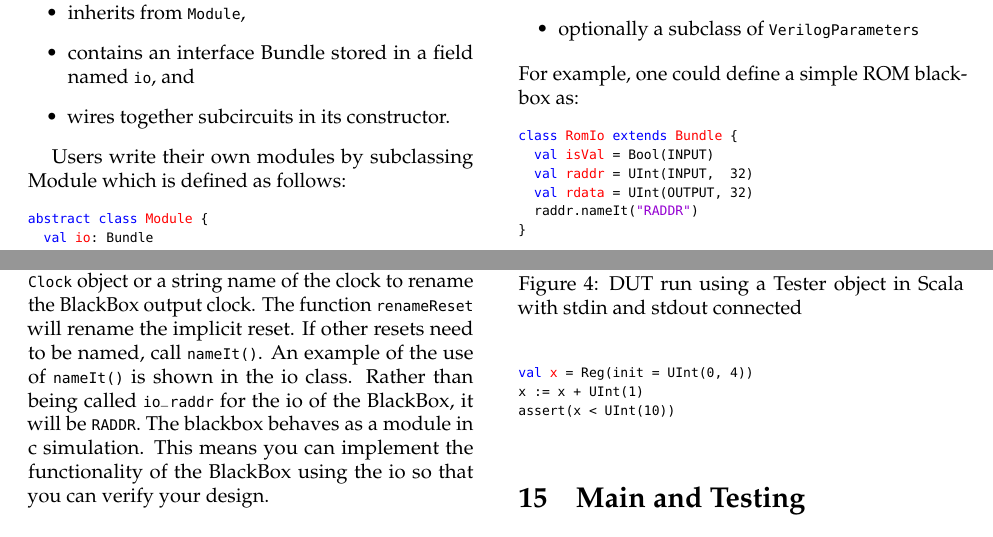
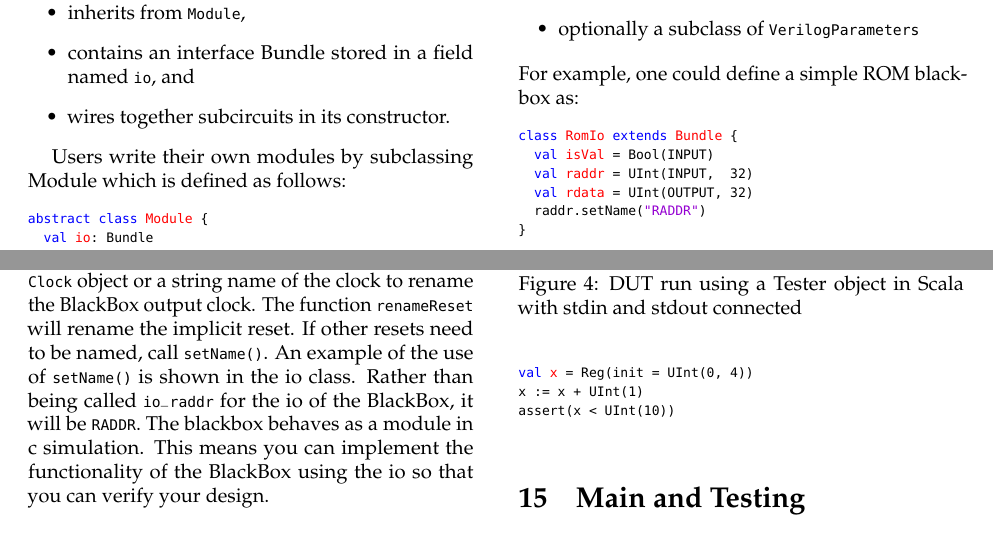
Before and after one commit to cenxim/chisel-doc, a LaTeX document (manual/manual.tex): two parts of pages 7 and 8 of 13, joined at a grey line, cut so that both start at the same text. Compiled offline with pdfLaTeX.

Commit message:
Changed to use setName rather than nameIt

```diff
--- a/manual/manual.tex
+++ b/manual/manual.tex
@@ -875,7 +875,7 @@ class RomIo extends Bundle {
   val isVal = Bool(INPUT)
   val raddr = UInt(INPUT,  32)
   val rdata = UInt(OUTPUT, 32)
-  raddr.nameIt("RADDR")
+  raddr.setName("RADDR")
 }
 
 class RomParams extends VerilogParameters {
@@ -900,8 +900,8 @@ The parameters are transformed to the verilog parameters with names and values u
 \code{setVerilogParameters} can also take a string directly.
 The function \code{renameClock} can take a \code{Clock} object or a string name of the clock to rename the BlackBox output clock.
 The function \code{renameReset} will rename the implicit reset.
-If other resets need to be named, call \code{nameIt()}.
-An example of the use of \code{nameIt()} is shown in the io class.
+If other resets need to be named, call \code{setName()}.
+An example of the use of \code{setName()} is shown in the io class.
 Rather than being called \code{io\textunderscore raddr} for the io of the BlackBox, it will be \code{RADDR}.
 The blackbox behaves as a module in c simulation.
 This means you can implement the functionality of the BlackBox using the io so that you can verify your design.
```
